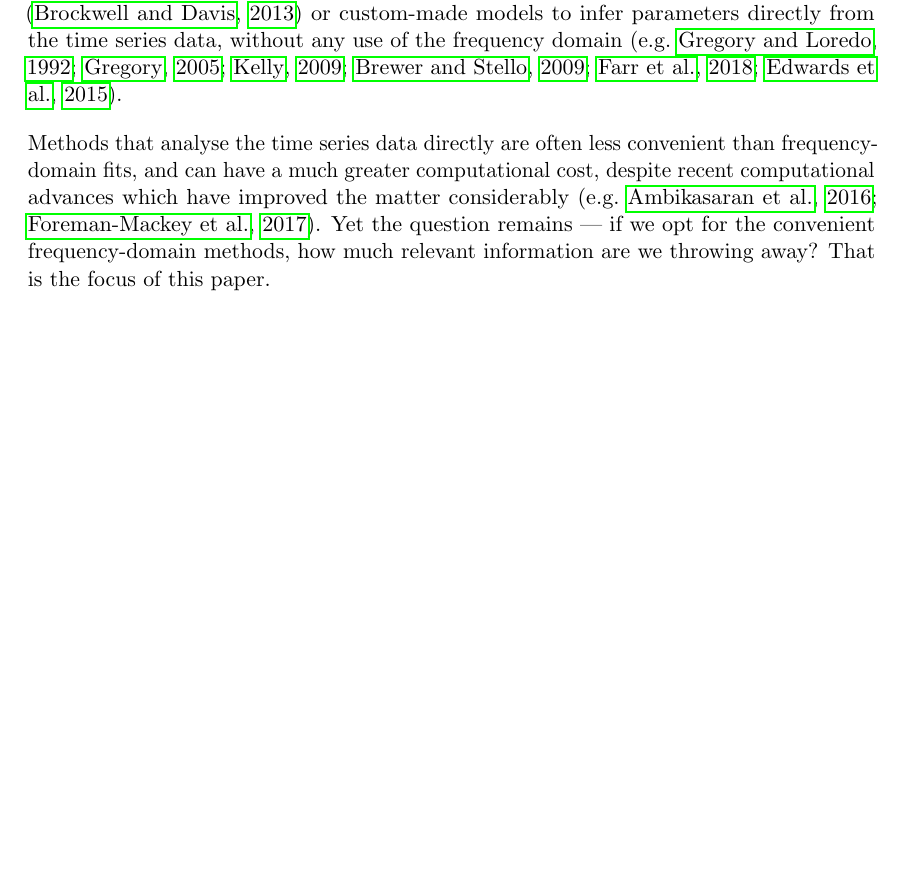
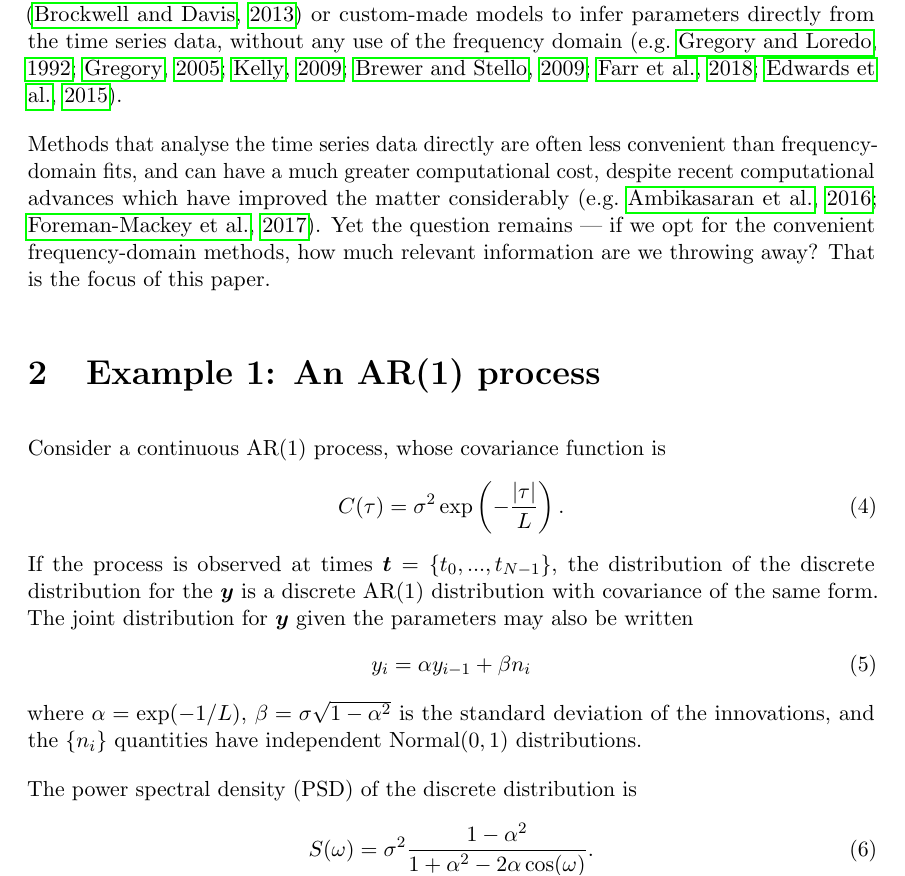
Before and after one commit to eggplantbren/WhittledAway, a LaTeX document (doc/ms.tex): part of page 2 of 6, cut so that both start at the same text, the shorter picture padded with empty space. Compiled offline with pdfLaTeX.

Commit message:
AR(1) writing

```diff
--- a/doc/ms.tex
+++ b/doc/ms.tex
@@ -112,6 +112,29 @@ despite recent computational advances which have improved the matter
 considerably \citep[e.g.][]{hodlr, celerite}. Yet the question remains ---
 if we opt for the convenient frequency-domain methods, how much relevant
 information are we throwing away? That is the focus of this paper.
+
+\section{Example 1: An AR(1) process}
+Consider a continuous AR(1) process, whose covariance function is
+\begin{align}
+C(\tau) &= \sigma^2 \exp\left(-\frac{|\tau|}{L}\right).
+\end{align}
+If the process is observed at times $\boldsymbol{t} = \{t_0, ..., t_{N-1}\}$,
+the distribution of the discrete distribution for the $\boldsymbol{y}$
+is a discrete AR(1) distribution with covariance of the same form.
+The joint distribution for $\boldsymbol{y}$ given the parameters
+may also be written
+\begin{align}
+y_i &= \alpha y_{i-1} + \beta n_i
+\end{align}
+where $\alpha = \exp(-1/L)$, $\beta=\sigma\sqrt{1-\alpha^2}$
+is the standard deviation of the
+innovations, and the $\{n_i\}$ quantities have independent Normal$(0, 1)$
+distributions.
+
+The power spectral density (PSD) of the discrete distribution is
+\begin{align}
+S(\omega) &= \sigma^2\frac{1 - \alpha^2}{1 + \alpha^2 - 2\alpha\cos(\omega)}.
+\end{align}
 
 
 \section{A Damped, Stochastically-Excited Oscillator}
```
